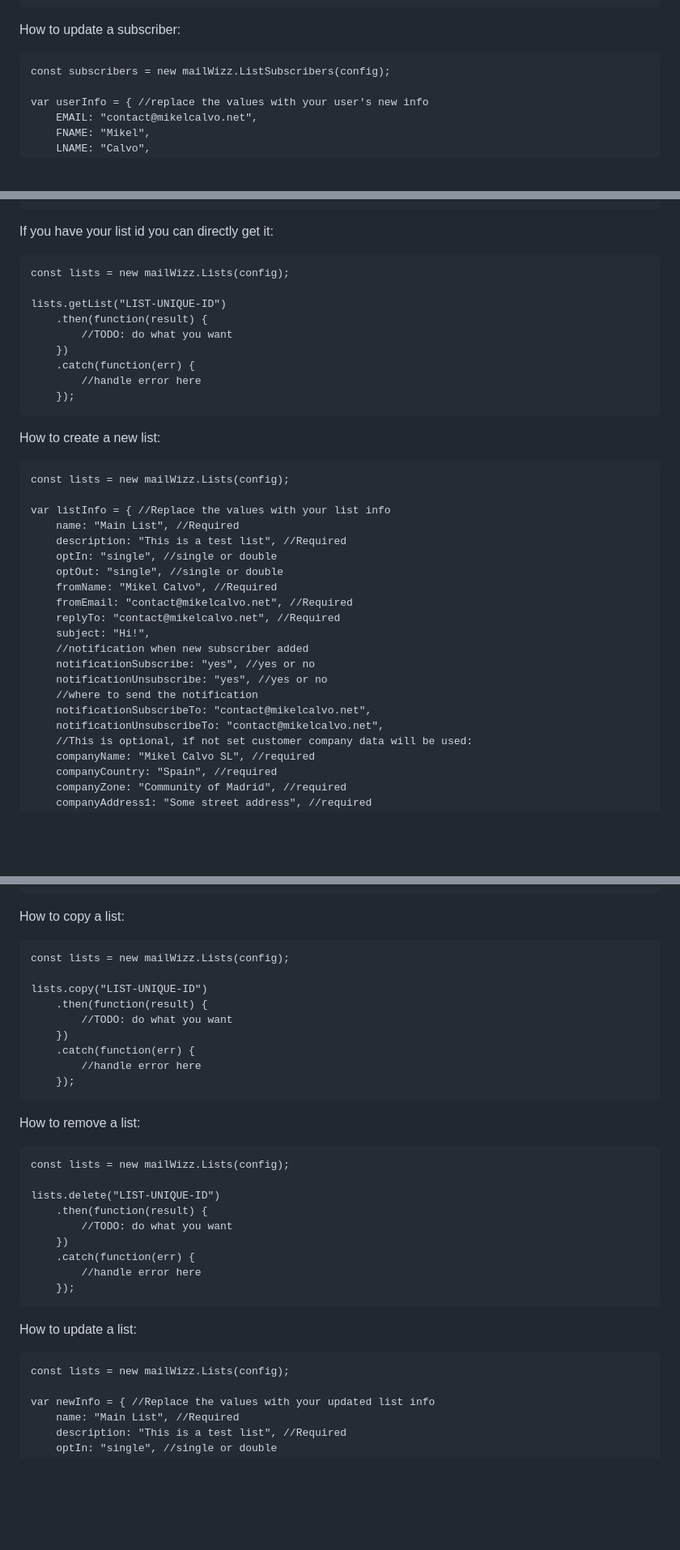
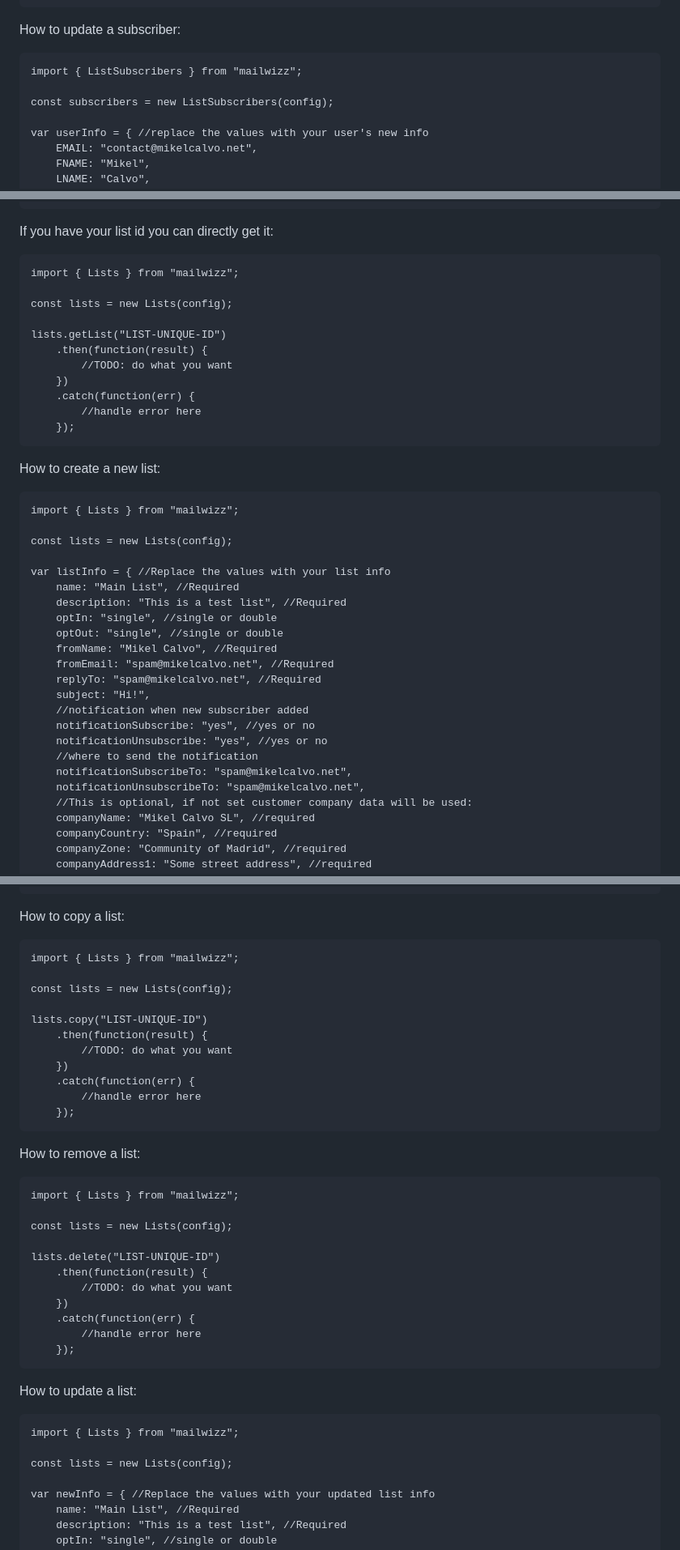
Before and after one commit to MikelCalvo/node-mailwizz, a Markdown page: README.md, 3 parts joined by grey strips. Shown at 81% size. Rendered like a GitHub page; blank space fills up the shorter version.

````diff
--- a/README.md
+++ b/README.md
@@ -49,7 +49,9 @@ subscribers.create("LIST-UNIQUE-ID", userInfo)
 How to update a subscriber:
 
 ```
-const subscribers = new mailWizz.ListSubscribers(config);
+import { ListSubscribers } from "mailwizz";
+
+const subscribers = new ListSubscribers(config);
 
 var userInfo = { //replace the values with your user's new info
     EMAIL: "contact@mikelcalvo.net",
@@ -161,7 +175,9 @@ lists.getLists(1, 10)
 If you have your list id you can directly get it:
 
 ```
-const lists = new mailWizz.Lists(config);
+import { Lists } from "mailwizz";
+
+const lists = new Lists(config);
 
 lists.getList("LIST-UNIQUE-ID")
     .then(function(result) {
@@ -175,7 +191,9 @@ lists.getList("LIST-UNIQUE-ID")
 How to create a new list:
 
 ```
-const lists = new mailWizz.Lists(config);
+import { Lists } from "mailwizz";
+
+const lists = new Lists(config);
 
 var listInfo = { //Replace the values with your list info
     name: "Main List", //Required
@@ -183,15 +201,15 @@ var listInfo = { //Replace the values with your list info
     optIn: "single", //single or double
     optOut: "single", //single or double
     fromName: "Mikel Calvo", //Required
-    fromEmail: "contact@mikelcalvo.net", //Required
-    replyTo: "contact@mikelcalvo.net", //Required
+    fromEmail: "spam@mikelcalvo.net", //Required
+    replyTo: "spam@mikelcalvo.net", //Required
     subject: "Hi!",
     //notification when new subscriber added
     notificationSubscribe: "yes", //yes or no
     notificationUnsubscribe: "yes", //yes or no
     //where to send the notification
-    notificationSubscribeTo: "contact@mikelcalvo.net",
-    notificationUnsubscribeTo: "contact@mikelcalvo.net",
+    notificationSubscribeTo: "spam@mikelcalvo.net",
+    notificationUnsubscribeTo: "spam@mikelcalvo.net",
     //This is optional, if not set customer company data will be used:
     companyName: "Mikel Calvo SL", //required
     companyCountry: "Spain", //required
@@ -216,7 +234,9 @@ lists.create(listInfo)
 How to copy a list:
 
 ```
-const lists = new mailWizz.Lists(config);
+import { Lists } from "mailwizz";
+
+const lists = new Lists(config);
 
 lists.copy("LIST-UNIQUE-ID")
     .then(function(result) {
@@ -230,7 +250,9 @@ lists.copy("LIST-UNIQUE-ID")
 How to remove a list:
 
 ```
-const lists = new mailWizz.Lists(config);
+import { Lists } from "mailwizz";
+
+const lists = new Lists(config);
 
 lists.delete("LIST-UNIQUE-ID")
     .then(function(result) {
@@ -244,7 +266,9 @@ lists.delete("LIST-UNIQUE-ID")
 How to update a list:
 
 ```
-const lists = new mailWizz.Lists(config);
+import { Lists } from "mailwizz";
+
+const lists = new Lists(config);
 
 var newInfo = { //Replace the values with your updated list info
     name: "Main List", //Required
````
Also changed, not shown: other parts of README.md (+21 -9 lines).
